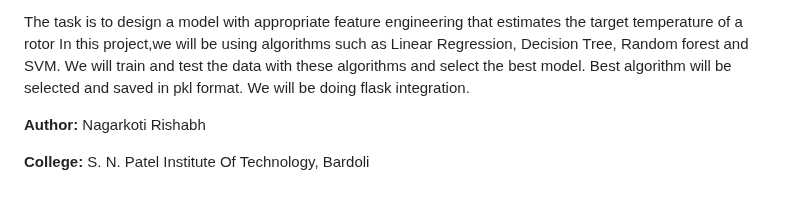
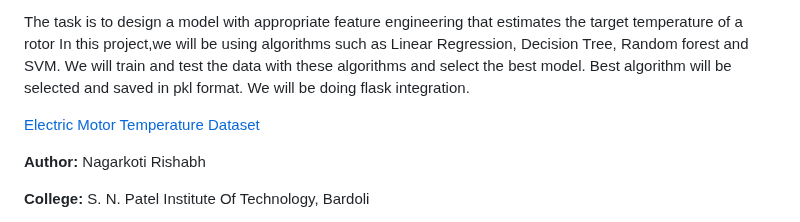
Before and after one commit to Rishabh-Nagarkoti/SI_Project, a Markdown page: readme.md, the part around the change. Rendered like a GitHub page; blank space fills up the shorter version.

Commit message:
Dataset Link added in readme.md

```diff
--- a/readme.md
+++ b/readme.md
@@ -11,6 +11,11 @@ Python,Exploratory data Analysis,Numpy,Scikit-Learn
 The permanent-magnet synchronous machine (PMSM) drive is one of the best choices for a full range of motion control applications. For example, the PMSM is widely used in robotics, machine tools, actuators, and it is being considered in high-power applications such as industrial drives and vehicular propulsion. It is also used for residential/commercial applications. The PMSM is known for having low torque ripple, superior dynamic performance, high efficiency and high power density.
 
 The task is to design a model with appropriate feature engineering that estimates the target temperature of a rotor In this project,we will be using algorithms such as Linear Regression, Decision Tree, Random forest and SVM. We will train and test the data with these algorithms and select the best model. Best algorithm will be selected and saved in pkl format. We will be doing flask integration.
+
+[Electric Motor Temperature Dataset][dataset]
+
+[dataset]: https://www.kaggle.com/wkirgsn/electric-motor-temperature
+
 
 **Author:** Nagarkoti Rishabh
 
```
